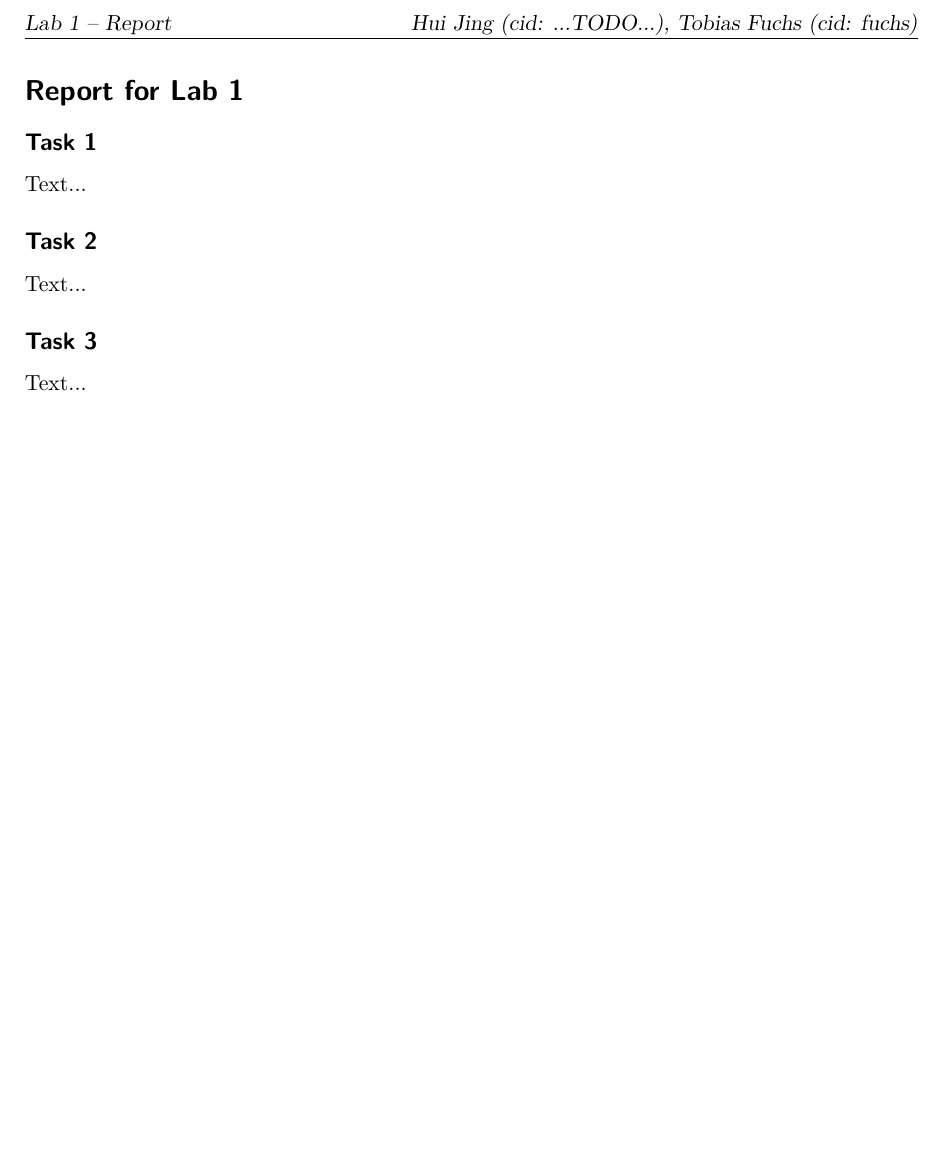
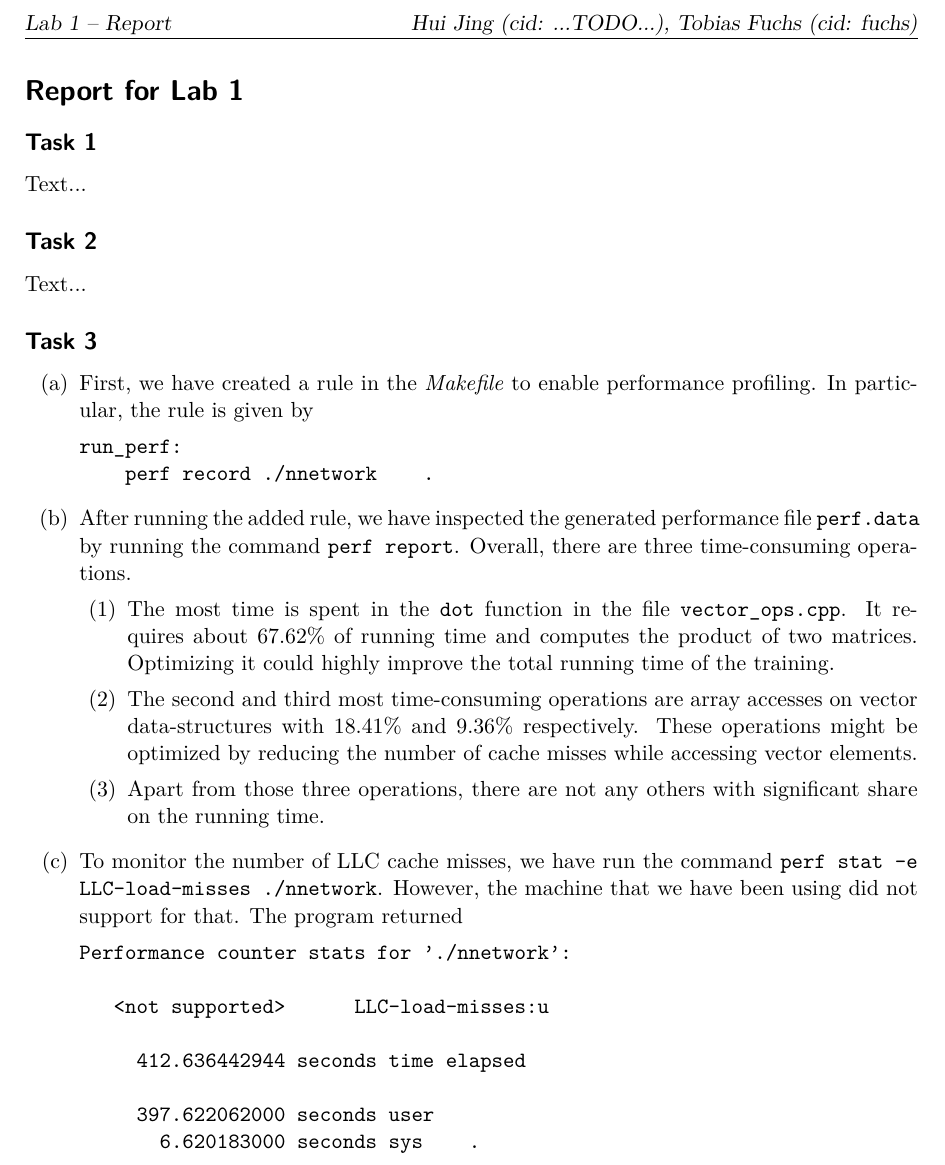
Before and after one commit to hj-93/DAT400-High-Performance-Parallel-Programming, a LaTeX document (reports/lab1/lab1.tex): part of the page, cut so that both start at the same text, the shorter picture padded with empty space. Compiled offline with pdfLaTeX; an older LaTeX class or package is replaced by its successor.

Commit message:
Add report for task 3

```diff
--- a/reports/lab1/lab1.tex
+++ b/reports/lab1/lab1.tex
@@ -13,6 +13,8 @@
 \usepackage{url}
 \usepackage{listings}
 \usepackage{tikz}
+\usepackage{enumitem}
+\usepackage[labelfont=bf]{caption}
 
 % set head and foot
 \usepackage{scrpage2}
@@ -35,6 +37,32 @@ Text...
 Text...
 
 \subsection*{Task 3}
-Text...
+\begin{enumerate}[label=(\alph*)]
+\item First, we have created a rule in the \textit{Makefile} to enable performance profiling. In particular, the rule is given by
+\begin{verbatim}
+run_perf:
+    perf record ./nnetwork    .
+\end{verbatim}
+
+\item After running the added rule, we have inspected the generated performance file \texttt{perf.data} by running the command \texttt{perf report}. Overall, there are three time-consuming operations.
+\begin{enumerate}[label=(\arabic*)]
+\item The most time is spent in the \texttt{dot} function in the file \texttt{vector\_ops.cpp}. It requires about 67.62\% of running time and computes the product of two matrices. Optimizing it could highly improve the total running time of the training.
+\item The second and third most time-consuming operations are array accesses on vector data-structures with 18.41\% and 9.36\% respectively. These operations might be optimized by reducing the number of cache misses while accessing vector elements.
+\item Apart from those three operations, there are not any others with significant share on the running time.
+\end{enumerate}
+
+\item To monitor the number of LLC cache misses, we have run the command \texttt{perf stat -e LLC-load-misses ./nnetwork}. However, the machine that we have been using did not support for that. The program returned
+\begin{verbatim}
+Performance counter stats for './nnetwork':
+
+   <not supported>      LLC-load-misses:u
+
+     412.636442944 seconds time elapsed
+
+     397.622062000 seconds user
+       6.620183000 seconds sys    .
+\end{verbatim}
+
+\end{enumerate}
 
 \end{document}
```
Also changed, not shown: reports/lab1/lab1.pdf.
